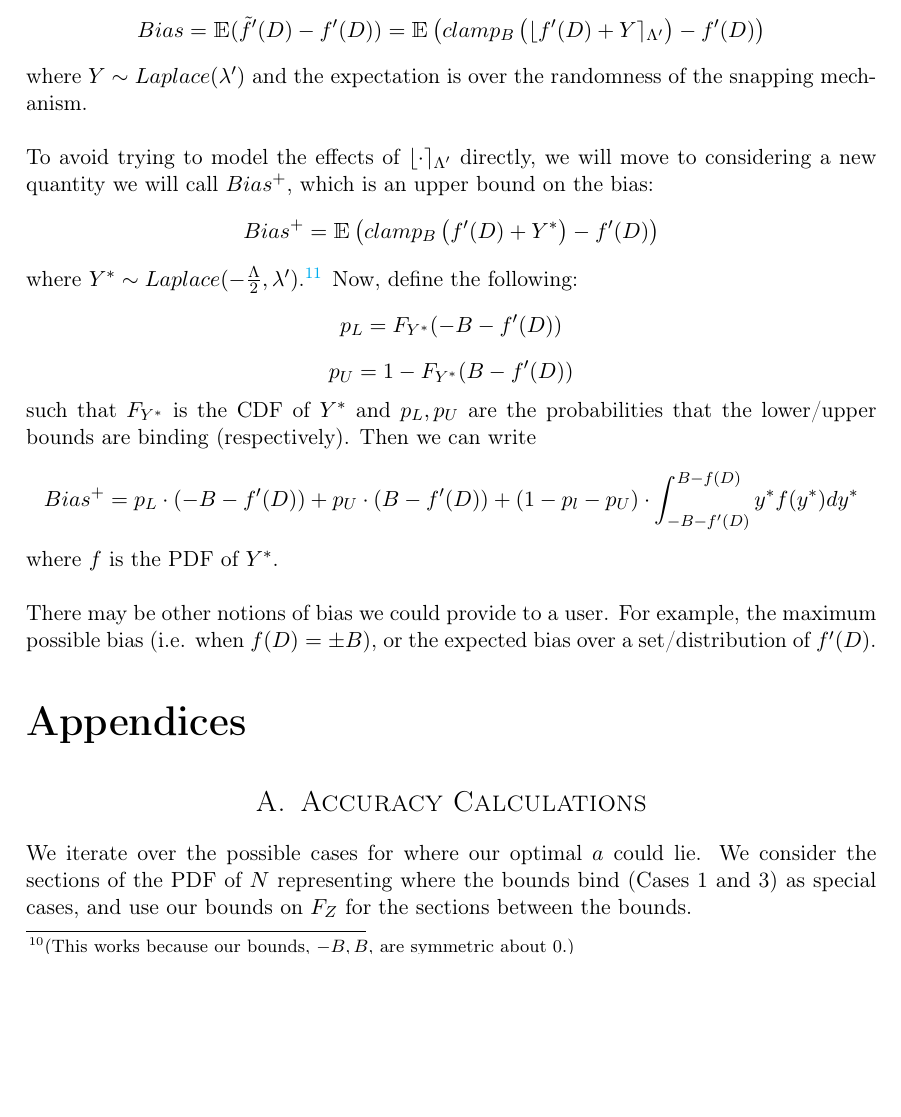
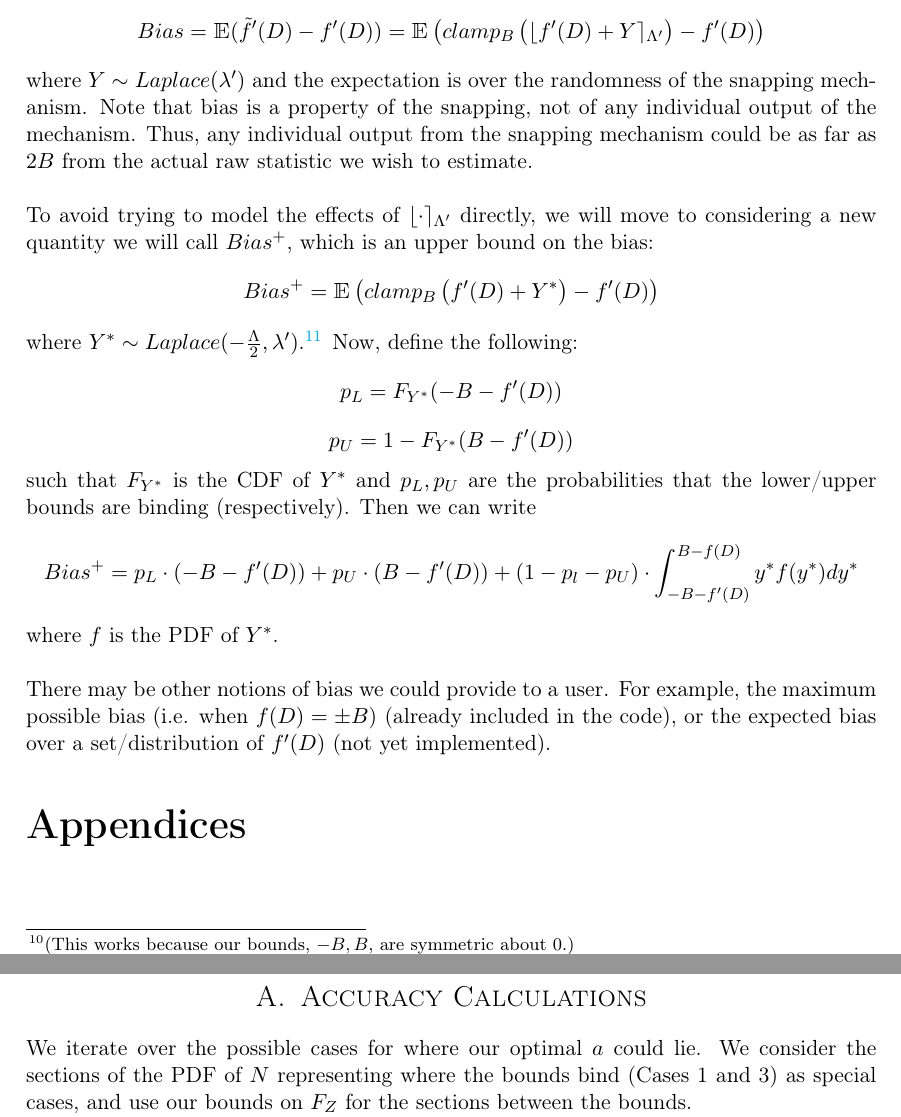
Before and after one commit to ctcovington/floating_point, a LaTeX document (snapping_mechanism/implementation/notes/snapping_implementation_notes.tex): part of page 11 of 12 before the commit and two parts of pages 11 and 12 of 12 after it, the two joined at a grey line, cut so that both start at the same text, the shorter picture padded with empty space. Compiled offline with pdfLaTeX.

Commit message:
small fixes

```diff
--- a/snapping_mechanism/implementation/notes/snapping_implementation_notes.tex
+++ b/snapping_mechanism/implementation/notes/snapping_implementation_notes.tex
@@ -374,7 +374,10 @@ being some distribution with support $[-B - f'(D), B - f'(D)]$. \newline
 
 We write the bias of the snapping mechanism as
 \[ Bias = \E(\tilde{f}'(D) - f'(D)) = \E\left( clamp_B\left( \lfloor f'(D) + Y \rceil_{\Lambda'} \right) - f'(D) \right) \]
-where $Y \sim Laplace(\lambda')$ and the expectation is over the randomness of the snapping mechanism. \newline
+where $Y \sim Laplace(\lambda')$ and the expectation is over the randomness of the snapping mechanism.
+Note that bias is a property of the snapping, not of any individual output of the mechanism.
+Thus, any individual output from the snapping mechanism could be as far as $2B$ from the actual raw statistic
+we wish to estimate. \newline
 
 To avoid trying to model the effects of $\lfloor \cdot \rceil_{\Lambda'}$ directly, we will move to considering
 a new quantity we will call $Bias^{+}$, which is an upper bound on the bias:
@@ -389,7 +392,8 @@ Then we can write
 where $f$ is the PDF of $Y^*$. \newline
 
 There may be other notions of bias we could provide to a user. For example, the maximum possible bias
-(i.e. when $f(D) = \pm B$), or the expected bias over a set/distribution of $f'(D)$.
+(i.e. when $f(D) = \pm B$) (already included in the code), or the expected bias over a set/distribution of $f'(D)$ (not
+yet implemented).
 
 % Appendices
 \begin{appendices}
```
Also changed, not shown: snapping_mechanism/implementation/notes/snapping_implementation_notes.pdf, snapping_mechanism/implementation/notes/snapping_implementation_notes.tex (4 more changed lines).
